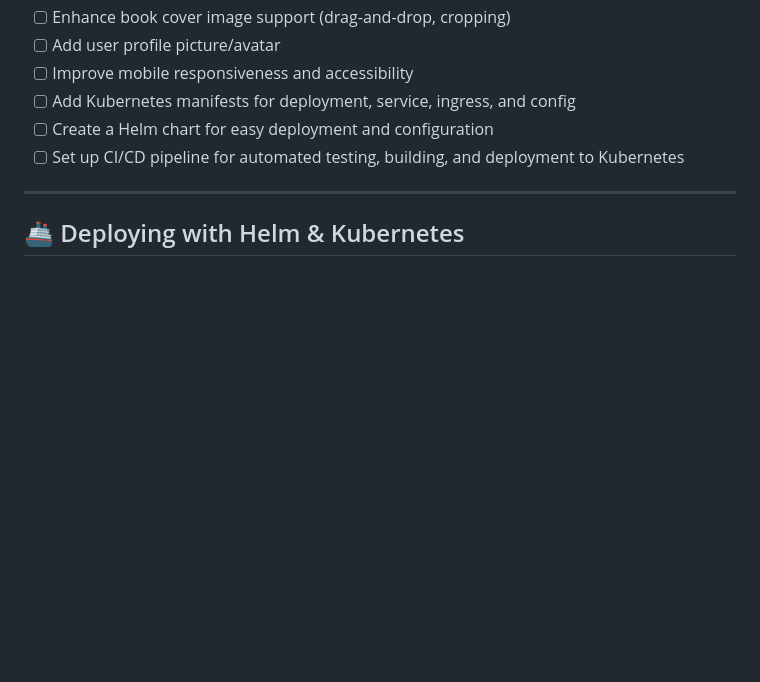
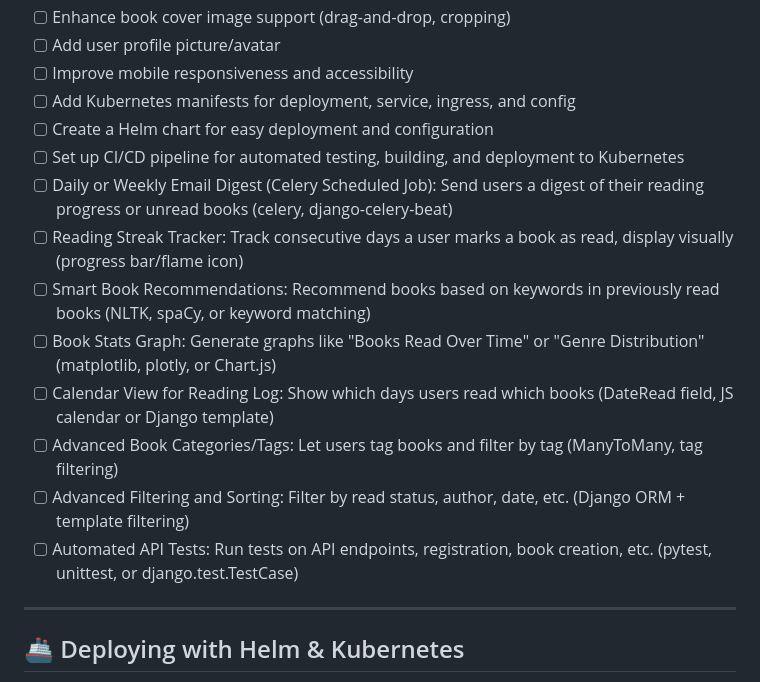
Before and after one commit to Jamesscott34/DevopsCA, a Markdown page: README.md, the part around the change. GitHub-like rendering; blank space fills up the shorter version.

Commit message:
Readme was updated

```diff
--- a/README.md
+++ b/README.md
@@ -95,6 +95,14 @@ GitHub: [github.com/Jamesscott34](https://github.com/Jamesscott34)
 - [ ] Add Kubernetes manifests for deployment, service, ingress, and config
 - [ ] Create a Helm chart for easy deployment and configuration
 - [ ] Set up CI/CD pipeline for automated testing, building, and deployment to Kubernetes
+- [ ] Daily or Weekly Email Digest (Celery Scheduled Job): Send users a digest of their reading progress or unread books (celery, django-celery-beat)
+- [ ] Reading Streak Tracker: Track consecutive days a user marks a book as read, display visually (progress bar/flame icon)
+- [ ] Smart Book Recommendations: Recommend books based on keywords in previously read books (NLTK, spaCy, or keyword matching)
+- [ ] Book Stats Graph: Generate graphs like "Books Read Over Time" or "Genre Distribution" (matplotlib, plotly, or Chart.js)
+- [ ] Calendar View for Reading Log: Show which days users read which books (DateRead field, JS calendar or Django template)
+- [ ] Advanced Book Categories/Tags: Let users tag books and filter by tag (ManyToMany, tag filtering)
+- [ ] Advanced Filtering and Sorting: Filter by read status, author, date, etc. (Django ORM + template filtering)
+- [ ] Automated API Tests: Run tests on API endpoints, registration, book creation, etc. (pytest, unittest, or django.test.TestCase)
 
 ---
 
```
